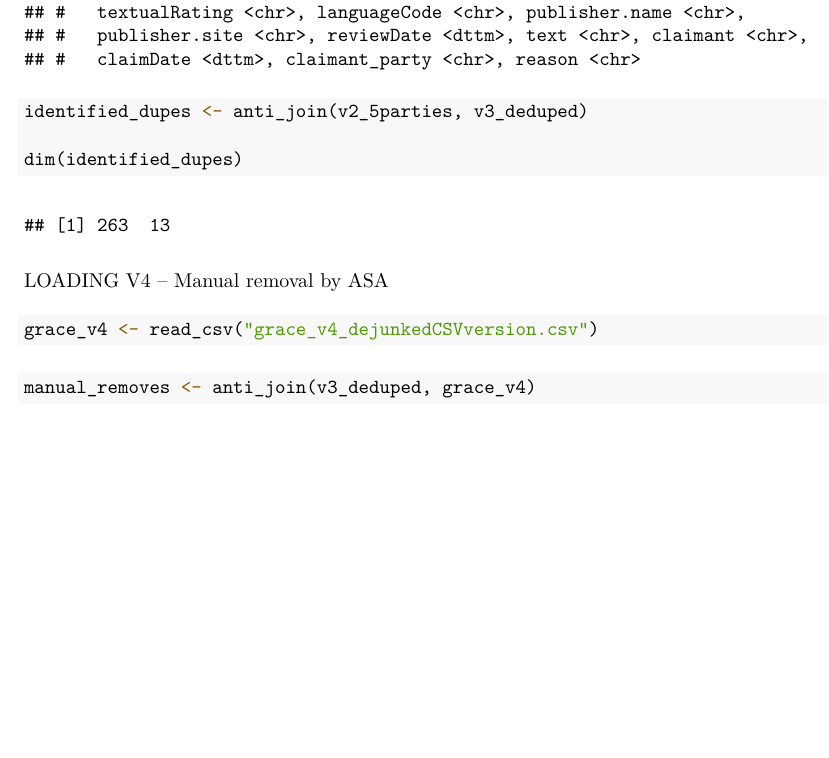
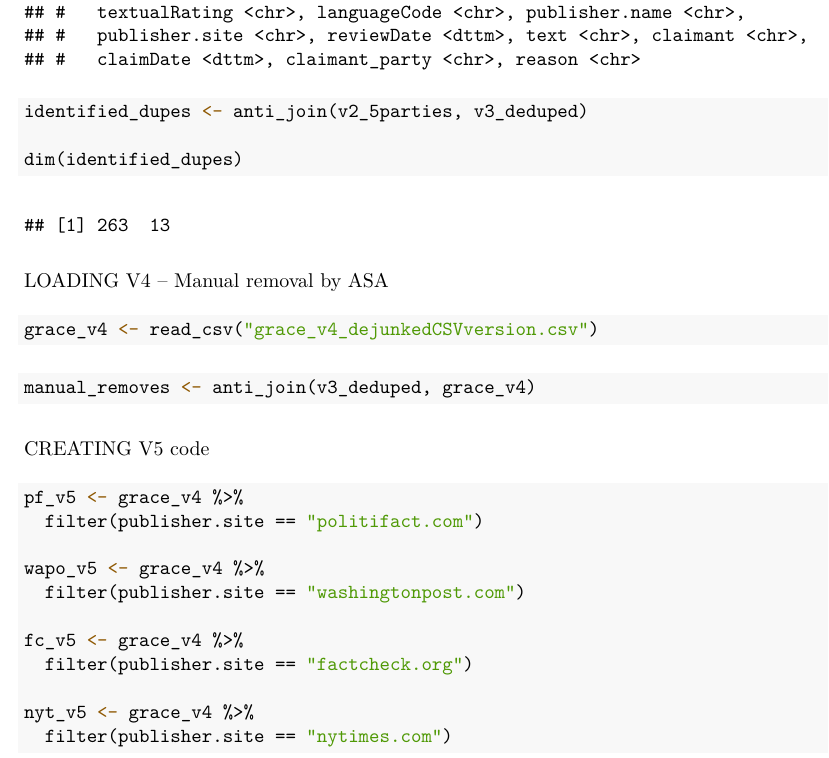
Before and after one commit to gracelabels/PatternsofLying, an R Markdown document (comparingdatasetsforaccuracy.Rmd): part of page 4 of 4, cut so that both start at the same text, the shorter picture padded with empty space. The pictures show the output file comparingdatasetsforaccuracy.pdf that the author committed with the source.

Commit message:
created default code for v5

````diff
--- a/comparingdatasetsforaccuracy.Rmd
+++ b/comparingdatasetsforaccuracy.Rmd
@@ -108,3 +108,20 @@ grace_v4 <- read_csv("grace_v4_dejunkedCSVversion.csv")
 ```{r identifying manual removal, warning=FALSE, message=FALSE}
 manual_removes <- anti_join(v3_deduped, grace_v4)
 ```
+
+
+CREATING V5 code
+
+```{r}
+pf_v5 <- grace_v4 %>%
+  filter(publisher.site == "politifact.com")
+
+wapo_v5 <- grace_v4 %>%
+  filter(publisher.site == "washingtonpost.com")
+
+fc_v5 <- grace_v4 %>%
+  filter(publisher.site == "factcheck.org")
+
+nyt_v5 <- grace_v4 %>%
+  filter(publisher.site == "nytimes.com")
+```
````
Also changed, not shown: comparingdatasetsforaccuracy.pdf.
